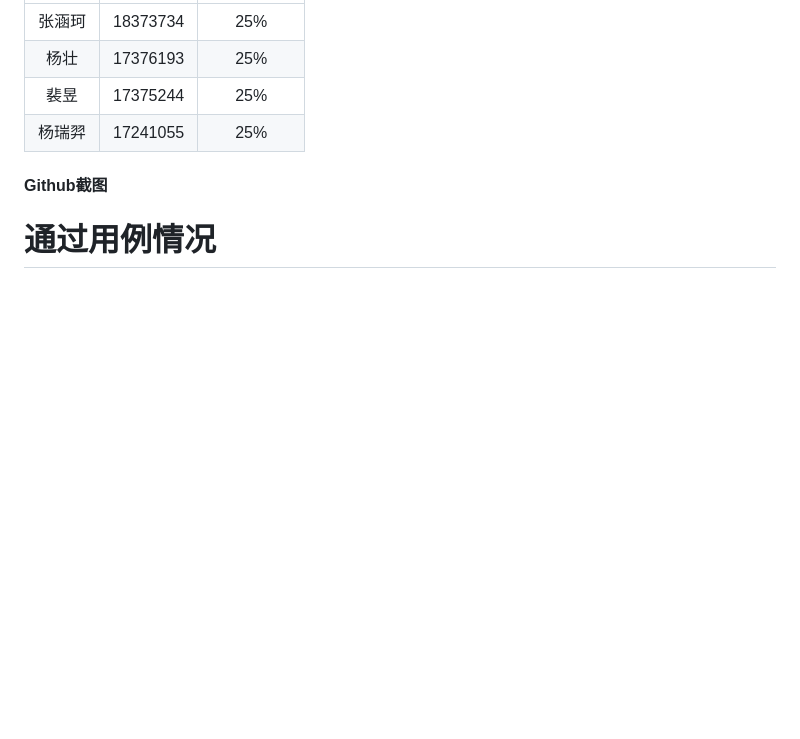
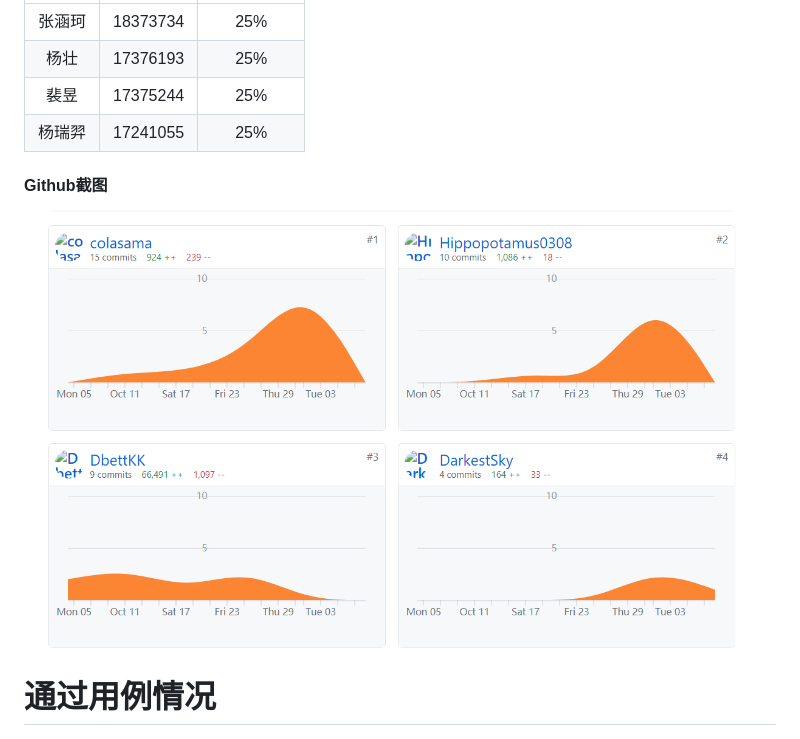
Before and after one commit to DbettKK/OUR-BEST-OS, a Markdown page: doc/总文档模板(暂时).md, the part around the change. GitHub-like rendering; pictures changed too: pic/github.png (added); blank space fills up the shorter version.

Commit message:
提交

```diff
--- a/doc/总文档模板(暂时).md
+++ b/doc/总文档模板(暂时).md
@@ -9,7 +9,7 @@
 
 #### Github截图
 
-
+![github截图](../pic/github.png)
 
 # 通过用例情况
 
```
Also changed, not shown: 2 other files.
